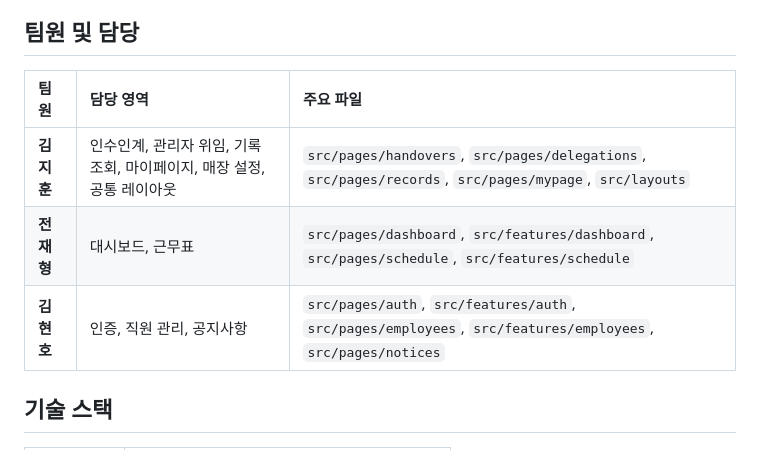
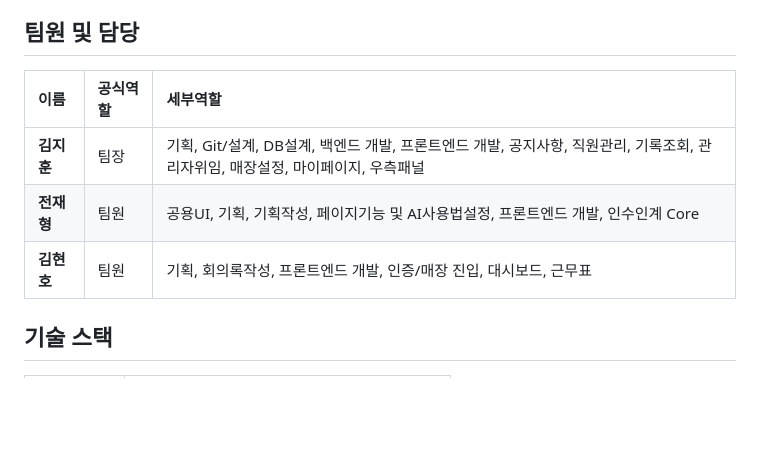
Before and after one commit to jhkim-191108/PassOn, a Markdown page: README.md, the part around the change. GitHub-like rendering; blank space fills up the shorter version.

Commit message:
fix: README수정

```diff
--- a/README.md
+++ b/README.md
@@ -16,11 +16,11 @@
 
 ## 팀원 및 담당
 
-| 팀원 | 담당 영역 | 주요 파일 |
+| 이름 | 공식역할 | 세부역할 |
 | :--- | :--- | :--- |
-| **김지훈** | 인수인계, 관리자 위임, 기록 조회, 마이페이지, 매장 설정, 공통 레이아웃 | `src/pages/handovers`, `src/pages/delegations`, `src/pages/records`, `src/pages/mypage`, `src/layouts` |
-| **전재형** | 대시보드, 근무표 | `src/pages/dashboard`, `src/features/dashboard`, `src/pages/schedule`, `src/features/schedule` |
-| **김현호** | 인증, 직원 관리, 공지사항 | `src/pages/auth`, `src/features/auth`, `src/pages/employees`, `src/features/employees`, `src/pages/notices` |
+| **김지훈** | 팀장 | 기획, Git/설계, DB설계, 백엔드 개발, 프론트엔드 개발, 공지사항, 직원관리, 기록조회, 관리자위임, 매장설정, 마이페이지, 우측패널 |
+| **전재형** | 팀원 | 공용UI, 기획, 기획작성, 페이지기능 및 AI사용법설정, 프론트엔드 개발, 인수인계 Core |
+| **김현호** | 팀원 | 기획, 회의록작성, 프론트엔드 개발, 인증/매장 진입, 대시보드, 근무표 |
 
 ## 기술 스택
 
```
